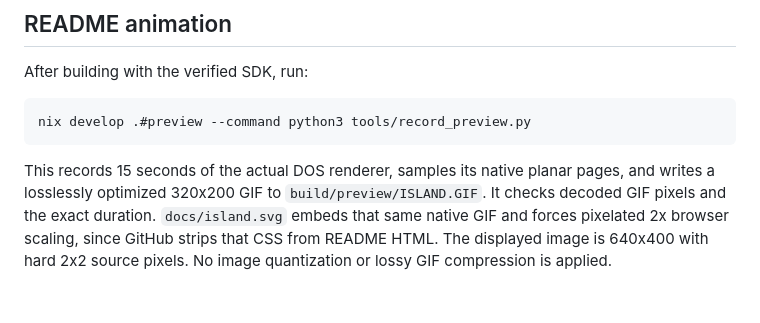
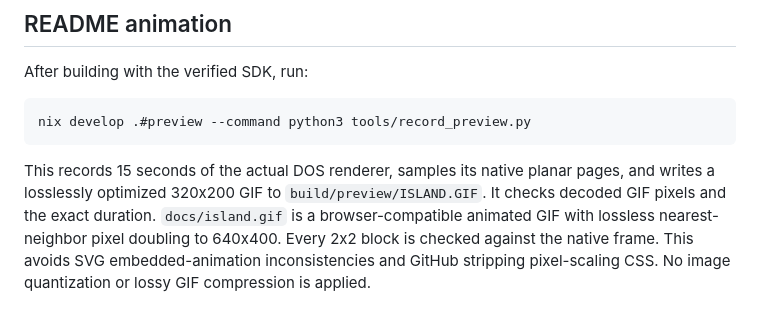
Before and after one commit to bstar/dos-scenes, a Markdown page: docs/authoring.md, the part around the change. Drawn GitHub-style.

```diff
--- a/docs/authoring.md
+++ b/docs/authoring.md
@@ -31,7 +31,7 @@ nix develop .#preview --command python3 tools/record_preview.py
 This records 15 seconds of the actual DOS renderer, samples its native planar
 pages, and writes a losslessly optimized 320x200 GIF to
 `build/preview/ISLAND.GIF`. It checks decoded GIF pixels and the exact duration.
-`docs/island.svg` embeds that same native GIF and forces pixelated 2x browser
-scaling, since GitHub strips that CSS from README HTML. The displayed image
-is 640x400 with hard 2x2 source pixels. No image quantization or lossy GIF
-compression is applied.
+`docs/island.gif` is a browser-compatible animated GIF with lossless nearest-
+neighbor pixel doubling to 640x400. Every 2x2 block is checked against the native
+frame. This avoids SVG embedded-animation inconsistencies and GitHub stripping
+pixel-scaling CSS. No image quantization or lossy GIF compression is applied.
```
Also changed, not shown: README.md (+1 -1 lines), docs/island.gif (added), 2 other files.
